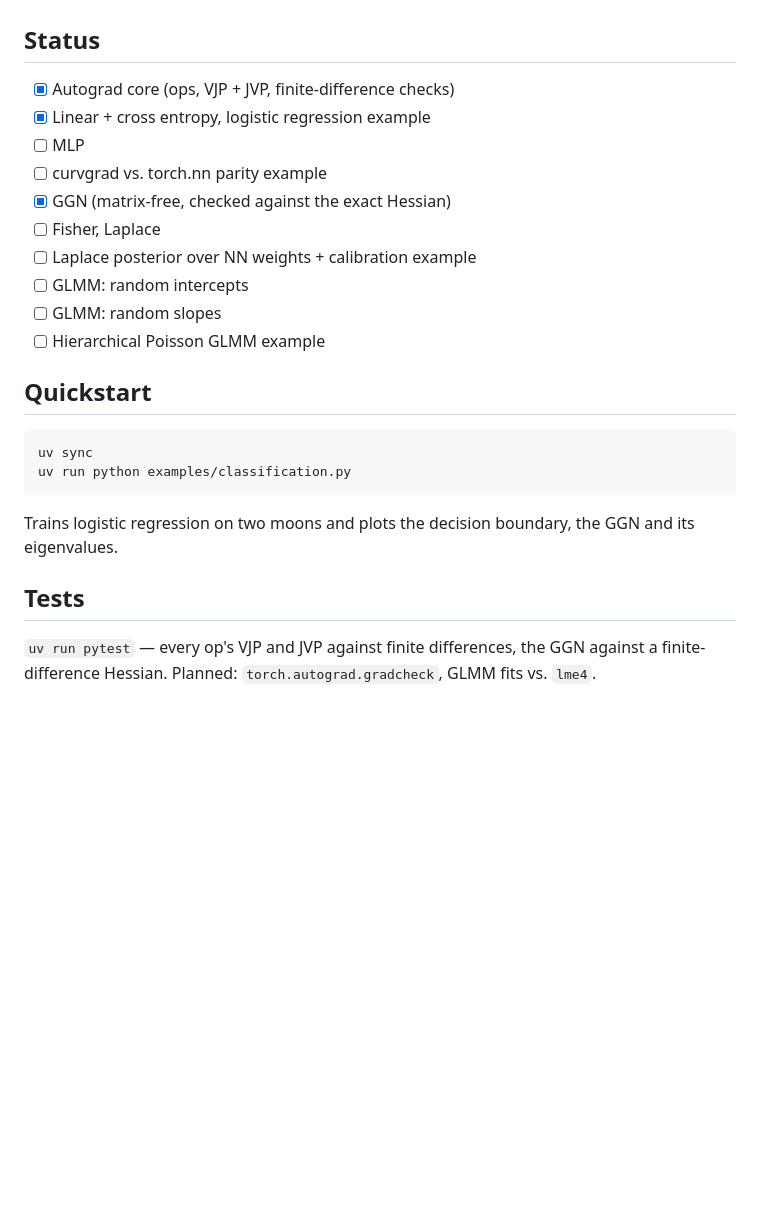
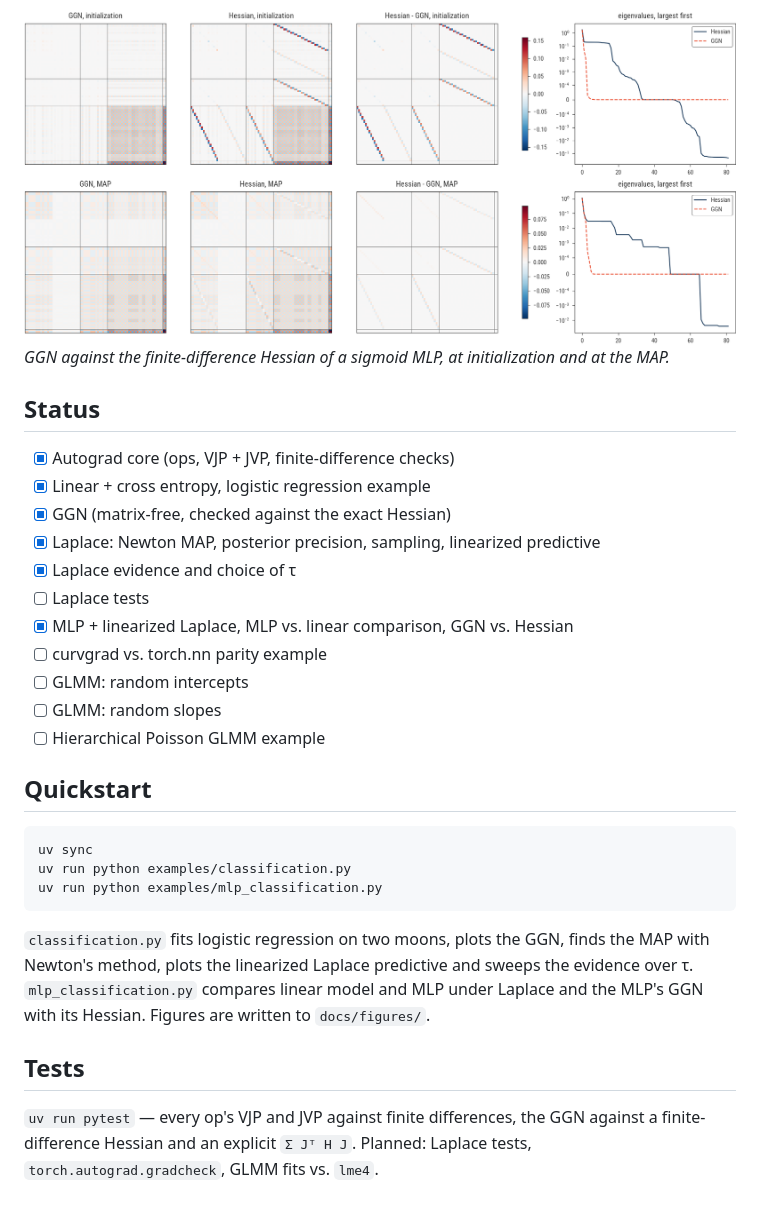
Before and after one commit to lennartp03/curvgrad, a Markdown page: README.md, the part around one of its changes. Drawn GitHub-style; pictures changed too: docs/figures/mlp_ggn_vs_hessian.png (added); blank space fills up the shorter version.

Commit message:
Updated two moons examples

````diff
--- a/README.md
+++ b/README.md
@@ -20,13 +37,16 @@ to both neural network weight posteriors and GLMM random effects.
+![GGN against the full Hessian of a sigmoid MLP](docs/figures/mlp_ggn_vs_hessian.png)
+*GGN against the finite-difference Hessian of a sigmoid MLP, at initialization and at the MAP.*
 
 ## Status
 
 - [x] Autograd core (ops, VJP + JVP, finite-difference checks)
 - [x] Linear + cross entropy, logistic regression example
-- [ ] MLP
+- [x] GGN (matrix-free, checked against the exact Hessian)
+- [x] Laplace: Newton MAP, posterior precision, sampling, linearized predictive
+- [x] Laplace evidence and choice of τ
+- [ ] Laplace tests
+- [x] MLP + linearized Laplace, MLP vs. linear comparison, GGN vs. Hessian
 - [ ] curvgrad vs. torch.nn parity example
-- [x] GGN (matrix-free, checked against the exact Hessian)
-- [ ] Fisher, Laplace
-- [ ] Laplace posterior over NN weights + calibration example
 - [ ] GLMM: random intercepts
 - [ ] GLMM: random slopes
 - [ ] Hierarchical Poisson GLMM example
@@ -36,11 +56,16 @@ to both neural network weight posteriors and GLMM random effects.
 ```bash
 uv sync
 uv run python examples/classification.py
+uv run python examples/mlp_classification.py
 ```
 
-Trains logistic regression on two moons and plots the decision boundary, the GGN and its eigenvalues.
+`classification.py` fits logistic regression on two moons, plots the GGN, finds the MAP with Newton's
+method, plots the linearized Laplace predictive and sweeps the evidence over τ.
+`mlp_classification.py` compares linear model and MLP under Laplace and the MLP's GGN with its Hessian.
+Figures are written to `docs/figures/`.
 
 ## Tests
 
 `uv run pytest` — every op's VJP and JVP against finite differences, the GGN against a
-finite-difference Hessian. Planned: `torch.autograd.gradcheck`, GLMM fits vs. `lme4`.
+finite-difference Hessian and an explicit `Σ Jᵀ H J`. Planned: Laplace tests,
+`torch.autograd.gradcheck`, GLMM fits vs. `lme4`.
````
Also changed, not shown: other parts of README.md (+19 -2 lines), docs/figures/linear_evidence.png (added), docs/figures/linear_ggn.png (added), docs/figures/linear_laplace.png (added), docs/figures/mlp_vs_linear.png (added), 3 other files.
